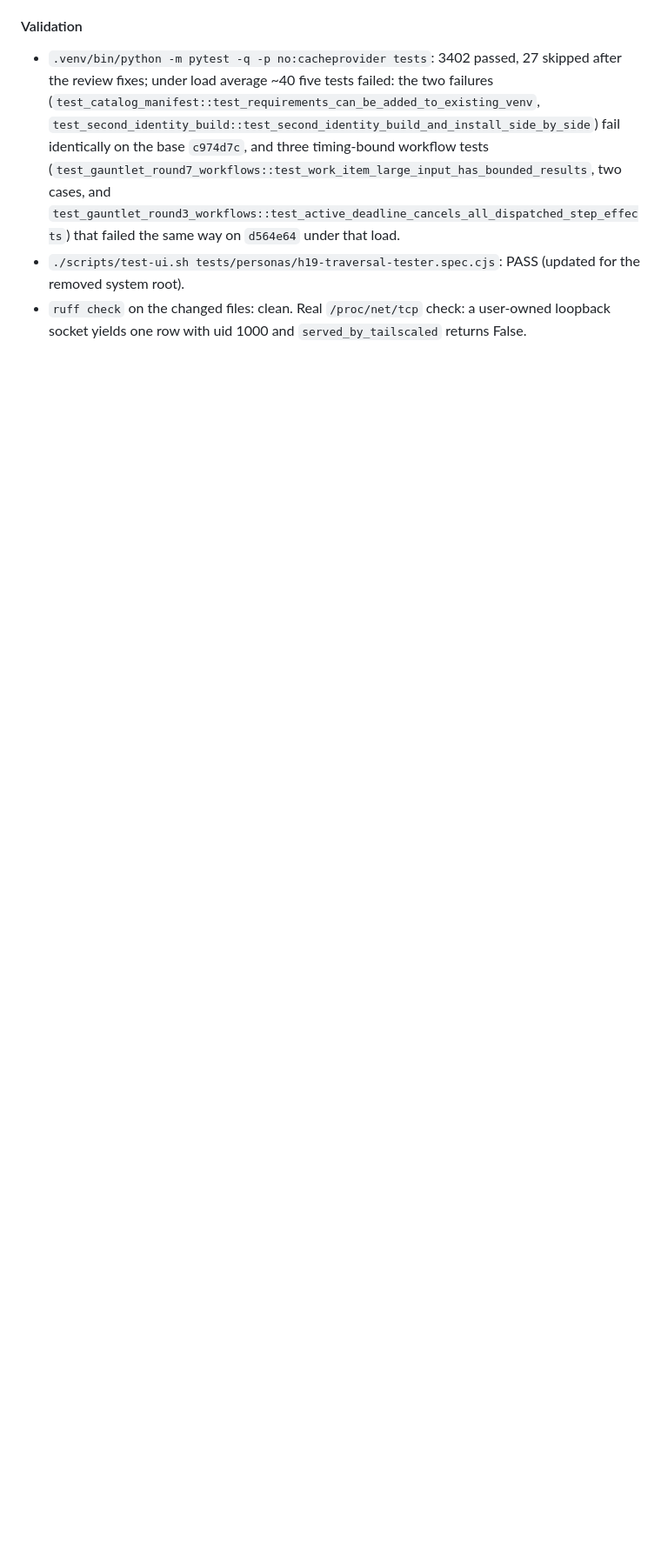
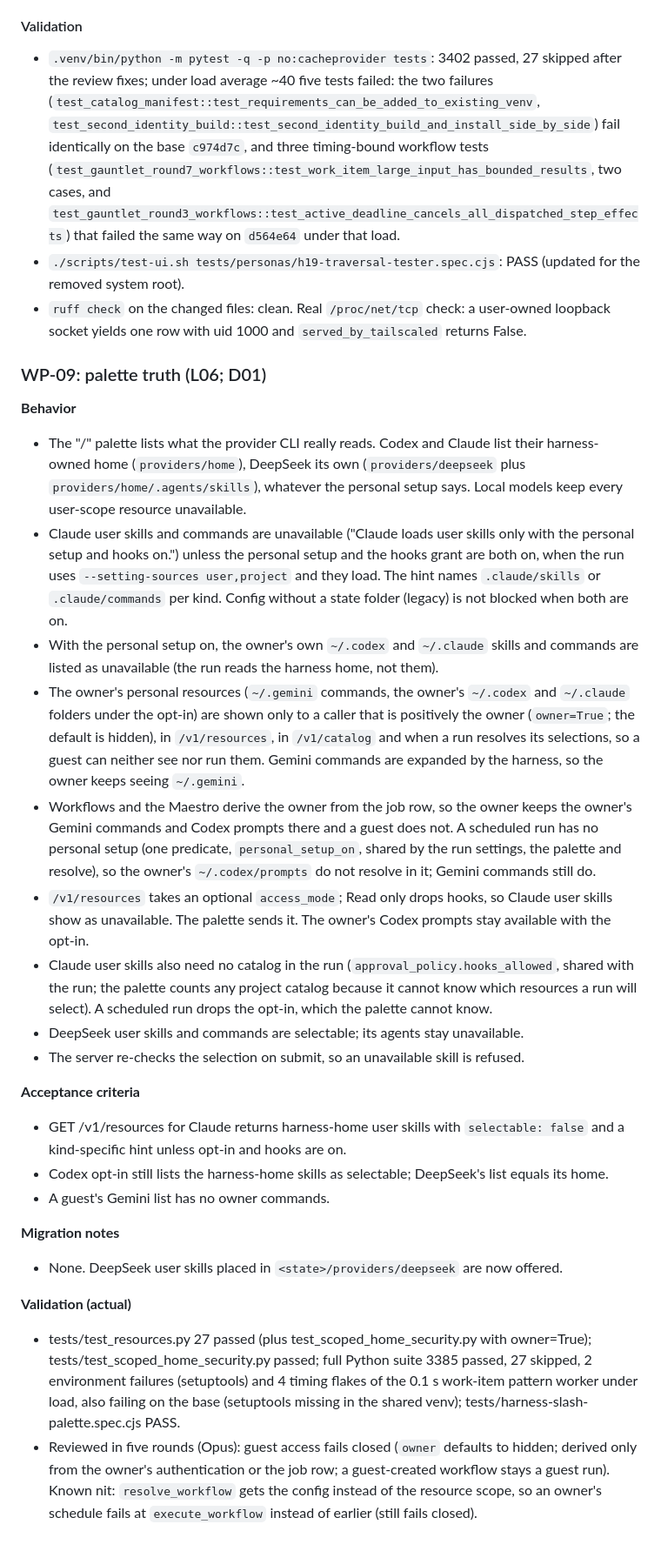
Before and after one commit to sophia-phillipa/keepharness, a Markdown page: dossier/releases/v0.16.0.md, the part around the change. Shown at 87% size. Rendered like a GitHub page; blank space fills up the shorter version.

Commit message:
docs(release): add WP-09 palette truth to the 0.16.0 notes
Why: the "/" palette now lists only what each provider really loads and hides the owner's personal resources from every caller that is not positively the owner; owners and guests see different lists after the upgrade.
How: append the WP-09 section under "Packages merged after wave 3", with the review outcome and the one known nit.
What: dossier/releases/v0.16.0.md only.
Validation: documentation only; check_conventions runs in the full suite.

Co-Authored-By: Claude Opus 5.5 <noreply@anthropic.com>

```diff
--- a/dossier/releases/v0.16.0.md
+++ b/dossier/releases/v0.16.0.md
@@ -144,3 +144,28 @@ Each package below merged to `main` on its own, after review and the full test g
 - `.venv/bin/python -m pytest -q -p no:cacheprovider tests`: 3402 passed, 27 skipped after the review fixes; under load average ~40 five tests failed: the two failures (`test_catalog_manifest::test_requirements_can_be_added_to_existing_venv`, `test_second_identity_build::test_second_identity_build_and_install_side_by_side`) fail identically on the base `c974d7c`, and three timing-bound workflow tests (`test_gauntlet_round7_workflows::test_work_item_large_input_has_bounded_results`, two cases, and `test_gauntlet_round3_workflows::test_active_deadline_cancels_all_dispatched_step_effects`) that failed the same way on `d564e64` under that load.
 - `./scripts/test-ui.sh tests/personas/h19-traversal-tester.spec.cjs`: PASS (updated for the removed system root).
 - `ruff check` on the changed files: clean. Real `/proc/net/tcp` check: a user-owned loopback socket yields one row with uid 1000 and `served_by_tailscaled` returns False.
+
+### WP-09: palette truth (L06; D01)
+
+**Behavior**
+- The "/" palette lists what the provider CLI really reads. Codex and Claude list their harness-owned home (`providers/home`), DeepSeek its own (`providers/deepseek` plus `providers/home/.agents/skills`), whatever the personal setup says. Local models keep every user-scope resource unavailable.
+- Claude user skills and commands are unavailable ("Claude loads user skills only with the personal setup and hooks on.") unless the personal setup and the hooks grant are both on, when the run uses `--setting-sources user,project` and they load. The hint names `.claude/skills` or `.claude/commands` per kind. Config without a state folder (legacy) is not blocked when both are on.
+- With the personal setup on, the owner's own `~/.codex` and `~/.claude` skills and commands are listed as unavailable (the run reads the harness home, not them).
+- The owner's personal resources (`~/.gemini` commands, the owner's `~/.codex` and `~/.claude` folders under the opt-in) are shown only to a caller that is positively the owner (`owner=True`; the default is hidden), in `/v1/resources`, in `/v1/catalog` and when a run resolves its selections, so a guest can neither see nor run them. Gemini commands are expanded by the harness, so the owner keeps seeing `~/.gemini`.
+- Workflows and the Maestro derive the owner from the job row, so the owner keeps the owner's Gemini commands and Codex prompts there and a guest does not. A scheduled run has no personal setup (one predicate, `personal_setup_on`, shared by the run settings, the palette and resolve), so the owner's `~/.codex/prompts` do not resolve in it; Gemini commands still do.
+- `/v1/resources` takes an optional `access_mode`; Read only drops hooks, so Claude user skills show as unavailable. The palette sends it. The owner's Codex prompts stay available with the opt-in.
+- Claude user skills also need no catalog in the run (`approval_policy.hooks_allowed`, shared with the run; the palette counts any project catalog because it cannot know which resources a run will select). A scheduled run drops the opt-in, which the palette cannot know.
+- DeepSeek user skills and commands are selectable; its agents stay unavailable.
+- The server re-checks the selection on submit, so an unavailable skill is refused.
+
+**Acceptance criteria**
+- GET /v1/resources for Claude returns harness-home user skills with `selectable: false` and a kind-specific hint unless opt-in and hooks are on.
+- Codex opt-in still lists the harness-home skills as selectable; DeepSeek's list equals its home.
+- A guest's Gemini list has no owner commands.
+
+**Migration notes**
+- None. DeepSeek user skills placed in `<state>/providers/deepseek` are now offered.
+
+**Validation (actual)**
+- tests/test_resources.py 27 passed (plus test_scoped_home_security.py with owner=True); tests/test_scoped_home_security.py passed; full Python suite 3385 passed, 27 skipped, 2 environment failures (setuptools) and 4 timing flakes of the 0.1 s work-item pattern worker under load, also failing on the base (setuptools missing in the shared venv); tests/harness-slash-palette.spec.cjs PASS.
+- Reviewed in five rounds (Opus): guest access fails closed (`owner` defaults to hidden; derived only from the owner's authentication or the job row; a guest-created workflow stays a guest run). Known nit: `resolve_workflow` gets the config instead of the resource scope, so an owner's schedule fails at `execute_workflow` instead of earlier (still fails closed).
```
